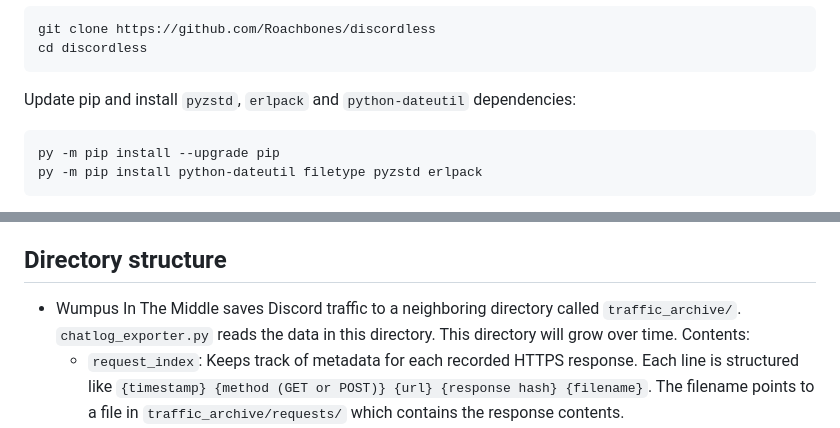
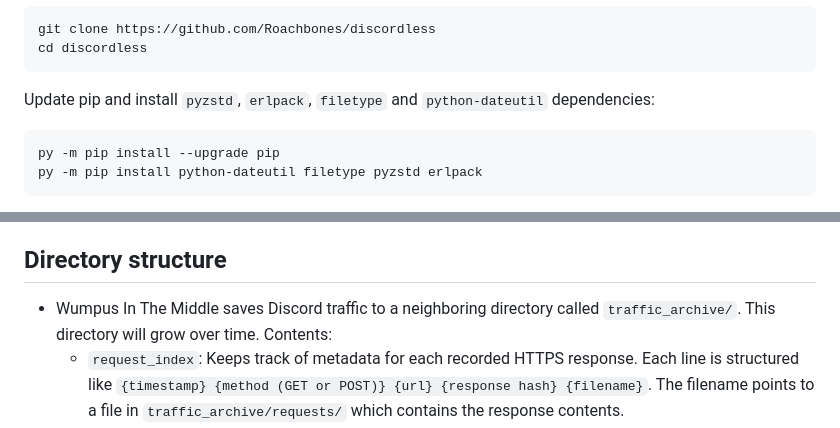
Before and after one commit to Roachbones/discordless, a Markdown page: readme.md, 2 parts joined by grey strips. GitHub-like rendering.

````diff
--- a/readme.md
+++ b/readme.md
@@ -53,7 +53,7 @@ git clone https://github.com/Roachbones/discordless
 cd discordless
 ```
 
-Update pip and install `pyzstd`, `erlpack` and `python-dateutil` dependencies:
+Update pip and install `pyzstd`, `erlpack`, `filetype` and `python-dateutil` dependencies:
 ```
 py -m pip install --upgrade pip
 py -m pip install python-dateutil filetype pyzstd erlpack
@@ -156,7 +160,7 @@ Although you can connect multiple devices to the same Wumpus In The Middle insta
 
 ## Directory structure
 
-- Wumpus In The Middle saves Discord traffic to a neighboring directory called `traffic_archive/`. `chatlog_exporter.py` reads the data in this directory. This directory will grow over time. Contents:
+- Wumpus In The Middle saves Discord traffic to a neighboring directory called `traffic_archive/`. This directory will grow over time. Contents:
 	- `request_index`:
 	Keeps track of metadata for each recorded HTTPS response. Each line is structured like `{timestamp} {method (GET or POST)} {url} {response hash} {filename}`. The filename points to a file in `traffic_archive/requests/` which contains the response contents.
 	- `requests/`: Stores response contents. Contents tracked in `request_index/`.
````
Also changed, not shown: other parts of readme.md (+16 -11 lines).
